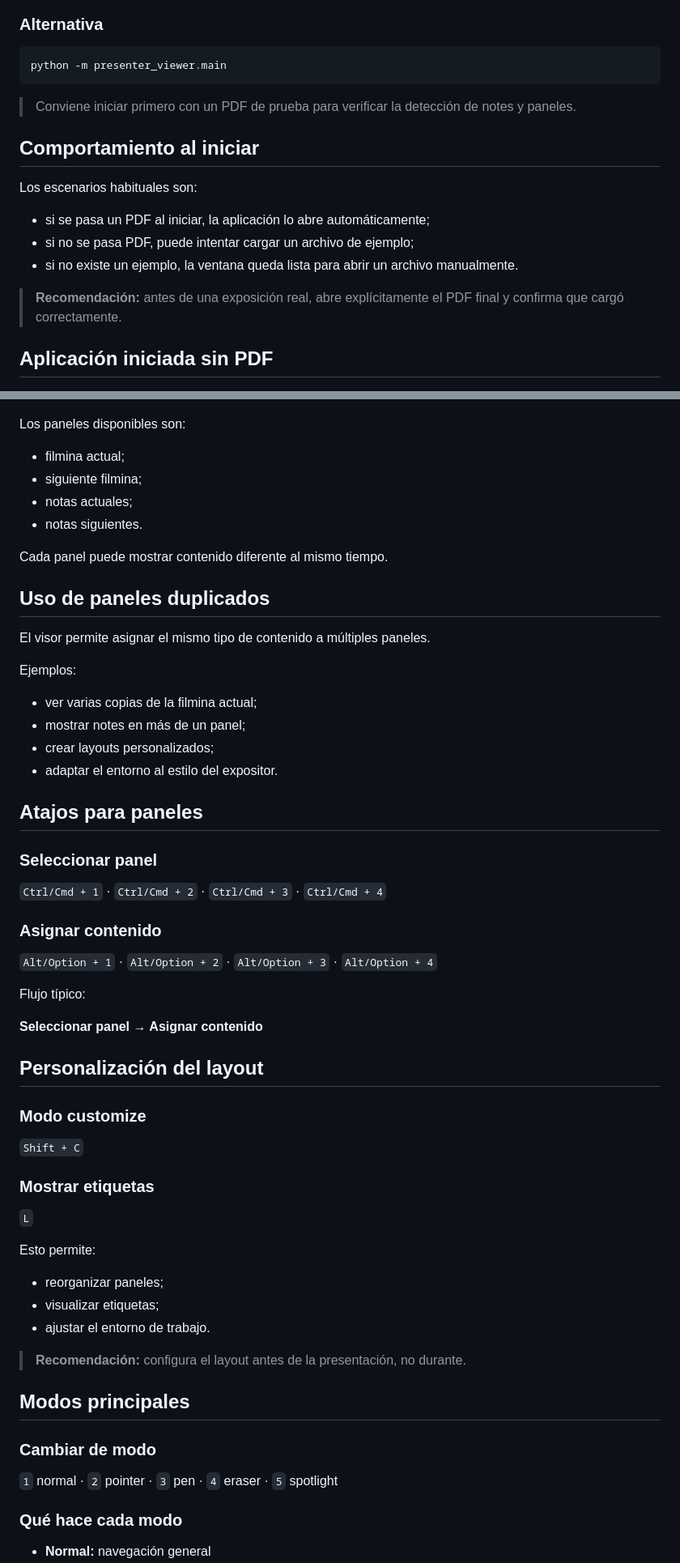
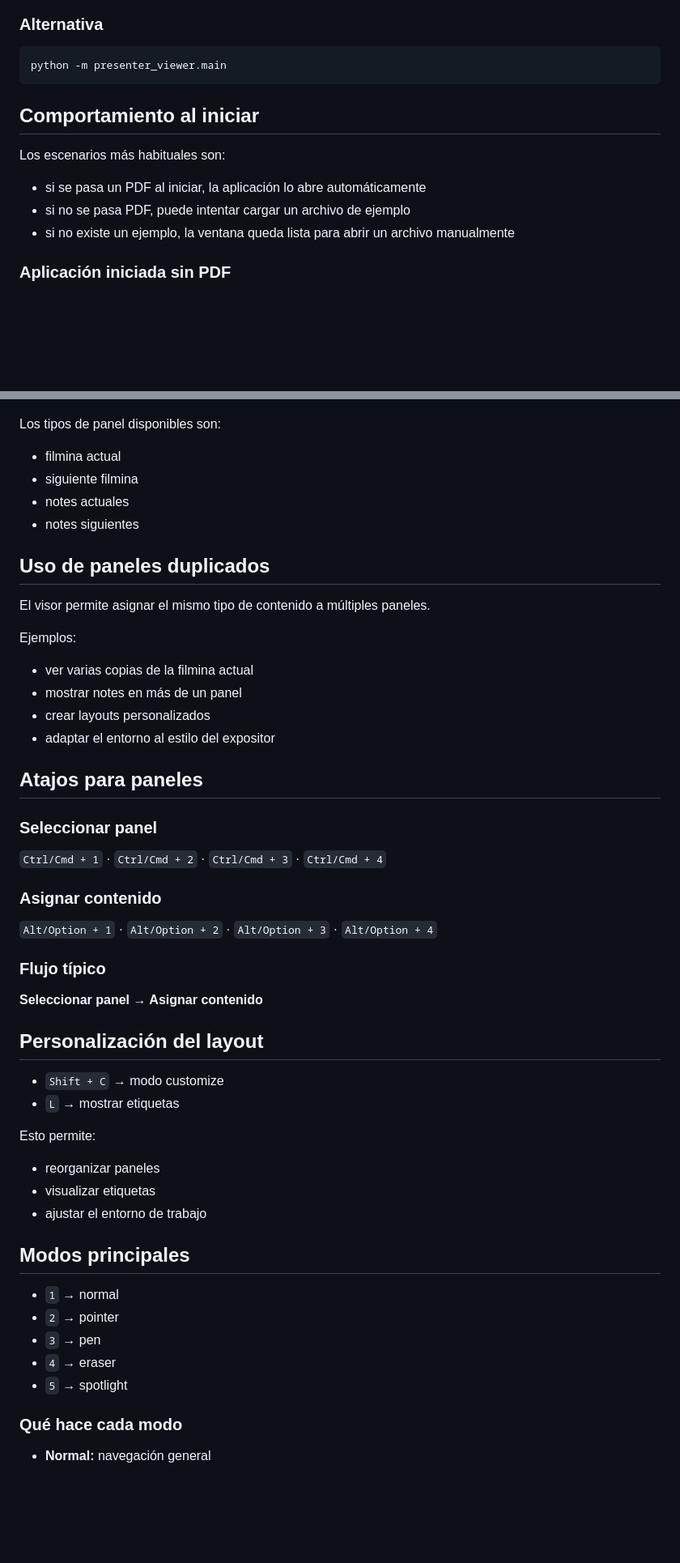
Before and after one commit to calix35/PresenterViewer, a Markdown page: README.md, 2 parts joined by grey strips. Shown at 81% size. GitHub-like rendering; blank space fills up the shorter version.

````diff
--- a/README.md
+++ b/README.md
@@ -216,19 +224,15 @@ presenter-viewer archivo.pdf
 python -m presenter_viewer.main
 ```
 
-> Conviene iniciar primero con un PDF de prueba para verificar la detección de notes y paneles.
-
 ## Comportamiento al iniciar
 
-Los escenarios habituales son:
+Los escenarios más habituales son:
 
-- si se pasa un PDF al iniciar, la aplicación lo abre automáticamente;
-- si no se pasa PDF, puede intentar cargar un archivo de ejemplo;
-- si no existe un ejemplo, la ventana queda lista para abrir un archivo manualmente.
+- si se pasa un PDF al iniciar, la aplicación lo abre automáticamente
+- si no se pasa PDF, puede intentar cargar un archivo de ejemplo
+- si no existe un ejemplo, la ventana queda lista para abrir un archivo manualmente
 
-> **Recomendación:** antes de una exposición real, abre explícitamente el PDF final y confirma que cargó correctamente.
-
-## Aplicación iniciada sin PDF
+### Aplicación iniciada sin PDF
 
 ![Aplicación iniciada sin PDF](samples/images/startup-empty.png)
 
@@ -444,14 +425,12 @@ Este es el mínimo indispensable para controlar una presentación sin usar el mo
 
 ![Tipos de panel](samples/images/presenter-labels.png)
 
-Los paneles disponibles son:
+Los tipos de panel disponibles son:
 
-- filmina actual;
-- siguiente filmina;
-- notas actuales;
-- notas siguientes.
-
-Cada panel puede mostrar contenido diferente al mismo tiempo.
+- filmina actual
+- siguiente filmina
+- notes actuales
+- notes siguientes
 
 ## Uso de paneles duplicados
 
@@ -459,10 +438,10 @@ El visor permite asignar el mismo tipo de contenido a múltiples paneles.
 
 Ejemplos:
 
-- ver varias copias de la filmina actual;
-- mostrar notes en más de un panel;
-- crear layouts personalizados;
-- adaptar el entorno al estilo del expositor.
+- ver varias copias de la filmina actual
+- mostrar notes en más de un panel
+- crear layouts personalizados
+- adaptar el entorno al estilo del expositor
 
 ## Atajos para paneles
 
@@ -472,30 +451,27 @@ Ejemplos:
 ### Asignar contenido
 `Alt/Option + 1` · `Alt/Option + 2` · `Alt/Option + 3` · `Alt/Option + 4`
 
-Flujo típico:
-
+### Flujo típico
 **Seleccionar panel → Asignar contenido**
 
 ## Personalización del layout
 
-### Modo customize
-`Shift + C`
-
-### Mostrar etiquetas
-`L`
+- `Shift + C` → modo customize
+- `L` → mostrar etiquetas
 
 Esto permite:
 
-- reorganizar paneles;
-- visualizar etiquetas;
-- ajustar el entorno de trabajo.
-
-> **Recomendación:** configura el layout antes de la presentación, no durante.
+- reorganizar paneles
+- visualizar etiquetas
+- ajustar el entorno de trabajo
 
 ## Modos principales
 
-### Cambiar de modo
-`1` normal · `2` pointer · `3` pen · `4` eraser · `5` spotlight
+- `1` → normal
+- `2` → pointer
+- `3` → pen
+- `4` → eraser
+- `5` → spotlight
 
 ### Qué hace cada modo
 
````
Also changed, not shown: other parts of README.md (+245 -307 lines).
